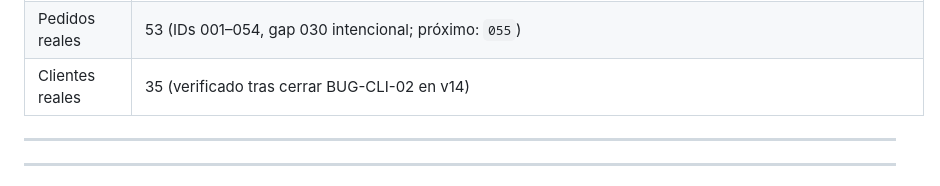
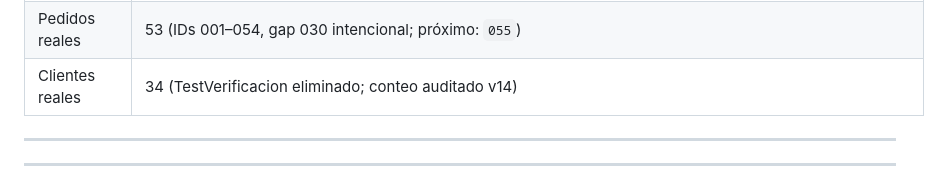
Before and after one commit to Jonathan1-lang/Degusta, a Markdown page: CLAUDE.md, the part around the change. GitHub-like rendering.

Commit message:
docs: corregir conteo clientes a 34 post-auditoria v14
TestVerificacion eliminado de CLIENTES. Conteo real: 34.
Auditoria completa: sin duplicados, sin datos faltantes,
sin alertas de inventario, CONFIG B18 limpio.

Co-Authored-By: Claude Sonnet 4.6 <noreply@anthropic.com>

```diff
--- a/CLAUDE.md
+++ b/CLAUDE.md
@@ -30,7 +30,7 @@ El negocio prepara solo 3 platos por día. Diana activa/desactiva disponibilidad
 | Co-editor | jonathan_mau2101@hotmail.com |
 | Co-editor Gemini | nias11670@gmail.com |
 | Pedidos reales | 53 (IDs 001–054, gap 030 intencional; próximo: `055`) |
-| Clientes reales | 35 (verificado tras cerrar BUG-CLI-02 en v14) |
+| Clientes reales | 34 (TestVerificacion eliminado; conteo auditado v14) |
 
 ---
 
```
